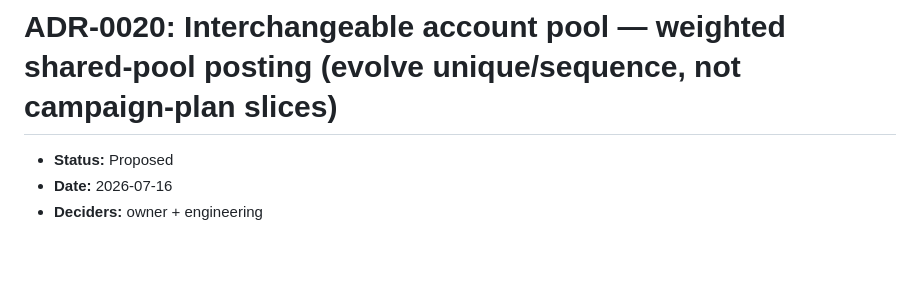
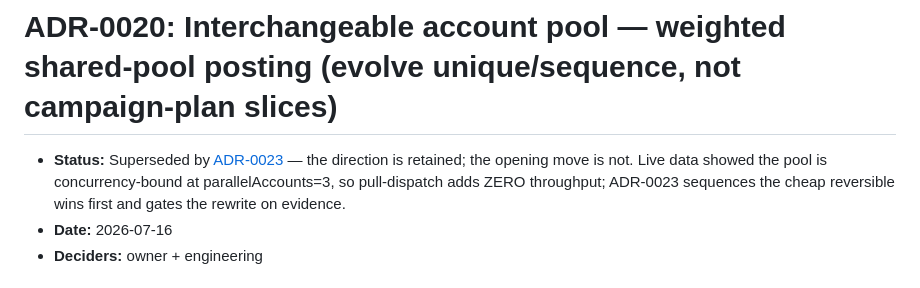
Before and after one commit to daseknahri/za-post, a Markdown page: docs/decisions/ADR-0020-interchangeable-account-pool-weighted-shared-posting.md, the part around the change. GitHub-like rendering; blank space fills up the shorter version.

```diff
--- a/docs/decisions/ADR-0020-interchangeable-account-pool-weighted-shared-posting.md
+++ b/docs/decisions/ADR-0020-interchangeable-account-pool-weighted-shared-posting.md
@@ -1,6 +1,6 @@
 # ADR-0020: Interchangeable account pool — weighted shared-pool posting (evolve unique/sequence, not campaign-plan slices)
 
-- **Status:** Proposed
+- **Status:** Superseded by [ADR-0023](ADR-0023-batch-pool-floor-the-spread.md) — the direction is retained; the opening move is not. Live data showed the pool is concurrency-bound at parallelAccounts=3, so pull-dispatch adds ZERO throughput; ADR-0023 sequences the cheap reversible wins first and gates the rewrite on evidence.
 - **Date:** 2026-07-16
 - **Deciders:** owner + engineering
 
```
Also changed, not shown: docs/decisions/README.md (+2 -2 lines).
